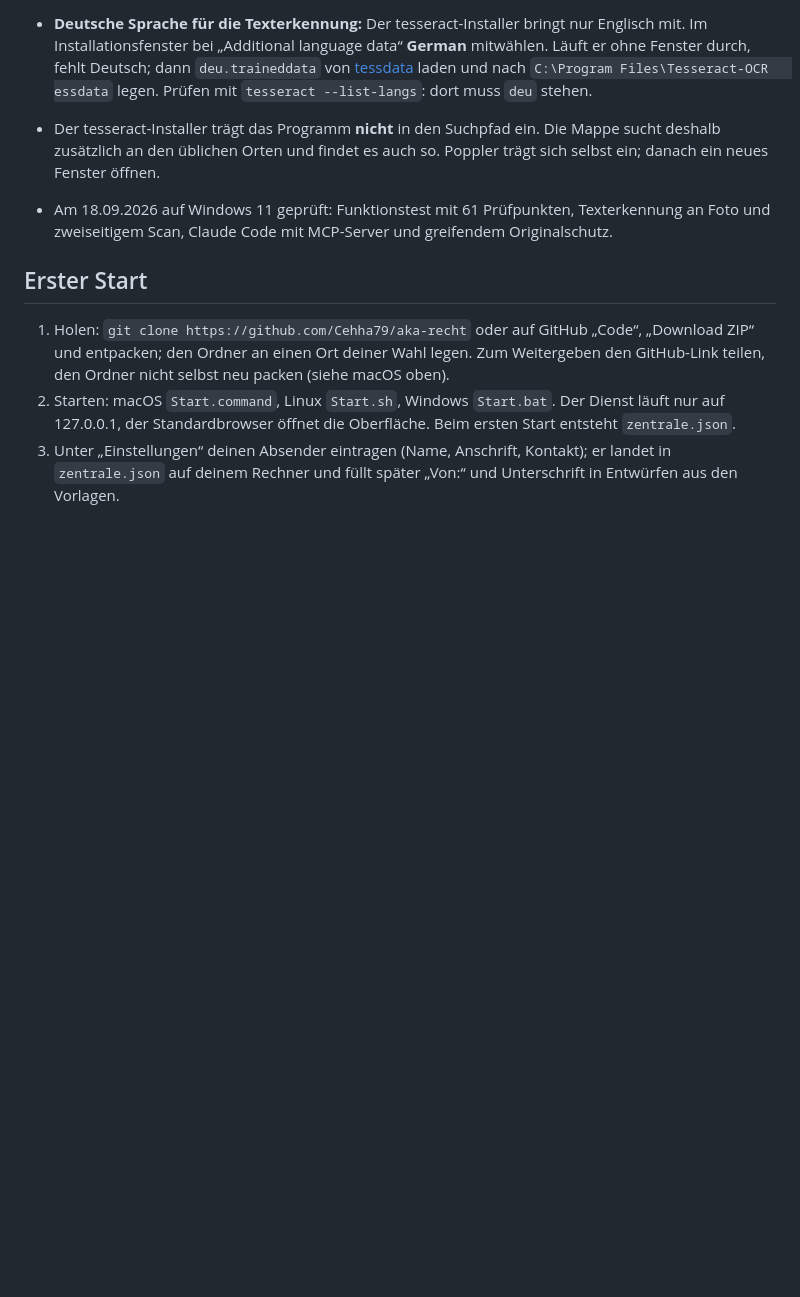
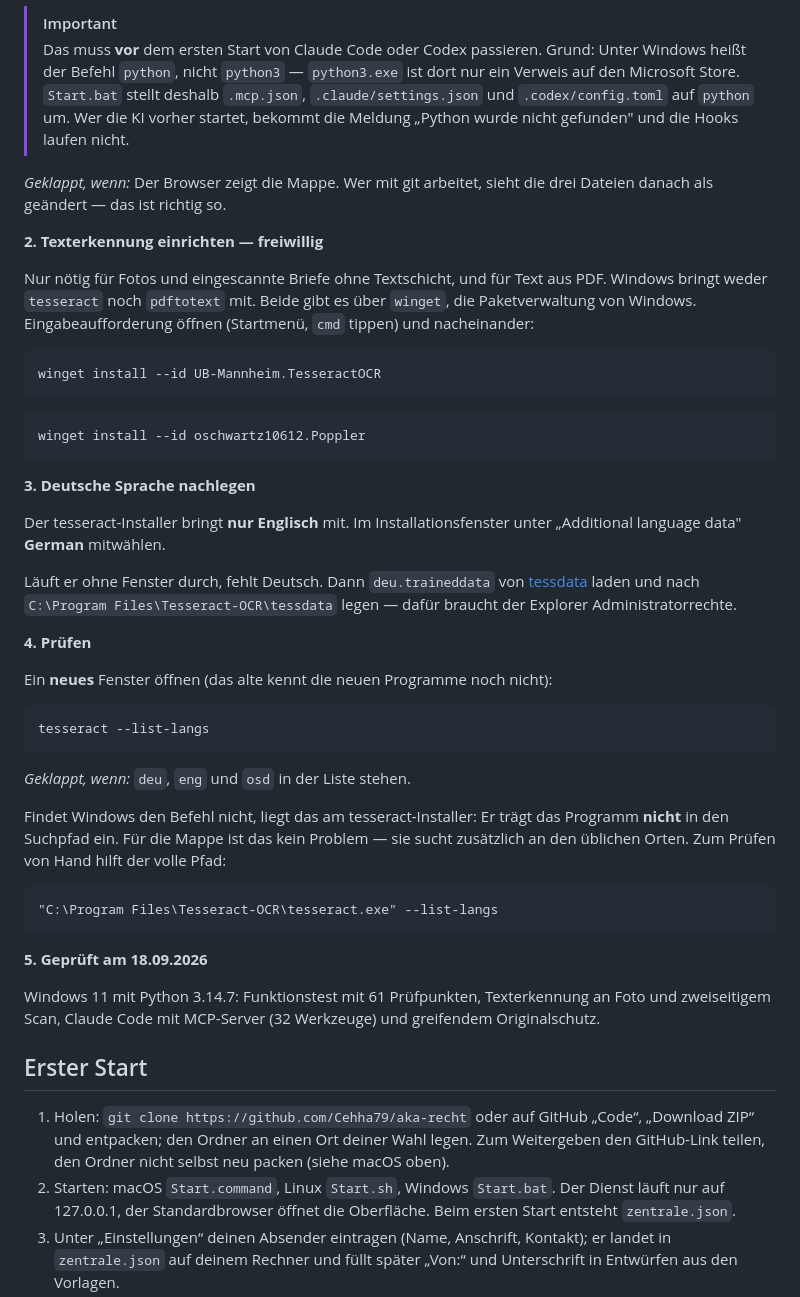
Before and after one commit to Cehha79/aka-recht, a Markdown page: README.md, the part around one of its changes. GitHub-like rendering; folded sections open; blank space fills up the shorter version.

````diff
--- a/README.md
+++ b/README.md
@@ -160,19 +219,67 @@ Framework und braucht keinen Zugang nach außen.
 
-- **Deutsche Sprache für die Texterkennung:** Der tesseract-Installer bringt
-  nur Englisch mit. Im Installationsfenster bei „Additional language data“
-  **German** mitwählen. Läuft er ohne Fenster durch, fehlt Deutsch; dann
-  `deu.traineddata` von
-  [tessdata](https://github.com/tesseract-ocr/tessdata) laden und nach
-  `C:\Program Files\Tesseract-OCR	essdata` legen. Prüfen mit
-  `tesseract --list-langs`: dort muss `deu` stehen.
-- Der tesseract-Installer trägt das Programm **nicht** in den Suchpfad ein.
-  Die Mappe sucht deshalb zusätzlich an den üblichen Orten und findet es auch
-  so. Poppler trägt sich selbst ein; danach ein neues Fenster öffnen.
-- Am 18.09.2026 auf Windows 11 geprüft: Funktionstest mit 61 Prüfpunkten,
-  Texterkennung an Foto und zweiseitigem Scan, Claude Code mit MCP-Server und
-  greifendem Originalschutz.
+> [!IMPORTANT]
+> Das muss **vor** dem ersten Start von Claude Code oder Codex passieren.
+> Grund: Unter Windows heißt der Befehl `python`, nicht `python3` — `python3.exe`
+> ist dort nur ein Verweis auf den Microsoft Store. `Start.bat` stellt deshalb
+> `.mcp.json`, `.claude/settings.json` und `.codex/config.toml` auf `python`
+> um. Wer die KI vorher startet, bekommt die Meldung „Python wurde nicht
+> gefunden" und die Hooks laufen nicht.
+
+*Geklappt, wenn:* Der Browser zeigt die Mappe. Wer mit git arbeitet, sieht die
+drei Dateien danach als geändert — das ist richtig so.
+
+**2. Texterkennung einrichten — freiwillig**
+
+Nur nötig für Fotos und eingescannte Briefe ohne Textschicht, und für Text aus
+PDF. Windows bringt weder `tesseract` noch `pdftotext` mit. Beide gibt es über
+`winget`, die Paketverwaltung von Windows. Eingabeaufforderung öffnen
+(Startmenü, `cmd` tippen) und nacheinander:
+
+```
+winget install --id UB-Mannheim.TesseractOCR
+```
+
+```
+winget install --id oschwartz10612.Poppler
+```
+
+**3. Deutsche Sprache nachlegen**
+
+Der tesseract-Installer bringt **nur Englisch** mit. Im Installationsfenster
+unter „Additional language data" **German** mitwählen.
+
+Läuft er ohne Fenster durch, fehlt Deutsch. Dann `deu.traineddata` von
+[tessdata](https://github.com/tesseract-ocr/tessdata) laden und nach
+`C:\Program Files\Tesseract-OCR\tessdata` legen — dafür braucht der Explorer
+Administratorrechte.
+
+**4. Prüfen**
+
+Ein **neues** Fenster öffnen (das alte kennt die neuen Programme noch nicht):
+
+```
+tesseract --list-langs
+```
+
+*Geklappt, wenn:* `deu`, `eng` und `osd` in der Liste stehen.
+
+Findet Windows den Befehl nicht, liegt das am tesseract-Installer: Er trägt das
+Programm **nicht** in den Suchpfad ein. Für die Mappe ist das kein Problem —
+sie sucht zusätzlich an den üblichen Orten. Zum Prüfen von Hand hilft der volle
+Pfad:
+
+```
+"C:\Program Files\Tesseract-OCR\tesseract.exe" --list-langs
+```
+
+**5. Geprüft am 18.09.2026**
+
+Windows 11 mit Python 3.14.7: Funktionstest mit 61 Prüfpunkten, Texterkennung
+an Foto und zweiseitigem Scan, Claude Code mit MCP-Server (32 Werkzeuge) und
+greifendem Originalschutz.
 
 </details>
+
 
 ## Erster Start
 
````
Also changed, not shown: other parts of README.md (+97 -38 lines), README.en.md (+155 -50 lines).
